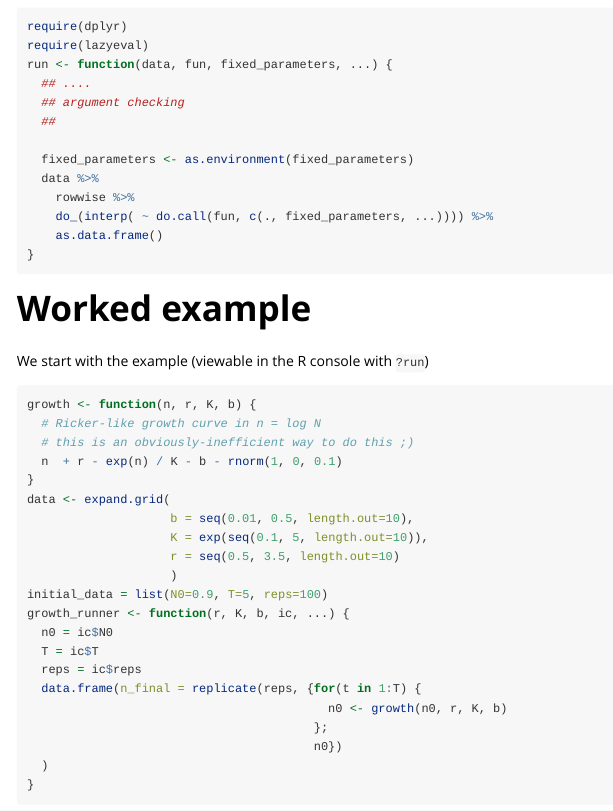
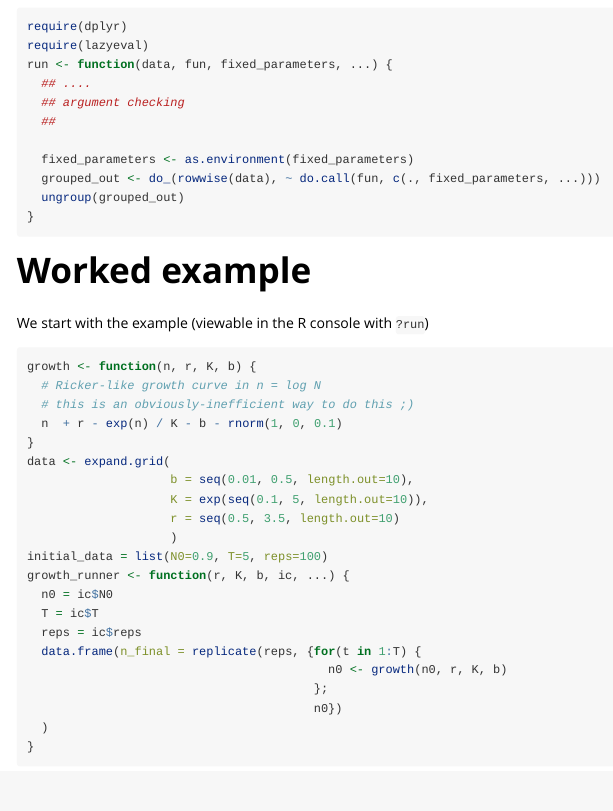
Before and after one commit to ashander/runr, an R Markdown document (vignettes/debug-profile.Rmd): the page in a window 1100 px wide, from 310 px down. Rendered offline with R 4.5, knitr and Pandoc, with nearby package versions; some code elsewhere in the file could not run offline.

Commit message:
Remove lazyeval; avoid pipe in functions
Return a tbl and be less strict about tests

Also better formatting in docs

````diff
--- a/R/run.r
+++ b/R/run.r
@@ -53,8 +57,6 @@ run <- function(data, fun, fixed_parameters, ...) {
       assert_that(length(fun_args) == ncol(data) + 2)
 
   fixed_parameters <- as.environment(fixed_parameters)
-  data %>%
-    rowwise %>%
-    do_(interp( ~ do.call(fun, c(., fixed_parameters, ...)))) %>%
-    as.data.frame()
+  grouped_out <- do_(rowwise(data), ~ do.call(fun, c(., fixed_parameters, ...)))
+  ungroup(grouped_out)
 }
--- a/vignettes/debug-profile.Rmd
+++ b/vignettes/debug-profile.Rmd
@@ -29,10 +29,8 @@ run <- function(data, fun, fixed_parameters, ...) {
   ##
 
   fixed_parameters <- as.environment(fixed_parameters)
-  data %>%
-    rowwise %>%
-    do_(interp( ~ do.call(fun, c(., fixed_parameters, ...)))) %>%
-    as.data.frame()
+  grouped_out <- do_(rowwise(data), ~ do.call(fun, c(., fixed_parameters, ...)))
+  ungroup(grouped_out)
 }
 ```
 
````
Also changed, not shown: R/run.r (14 more changed lines), 4 other files.
